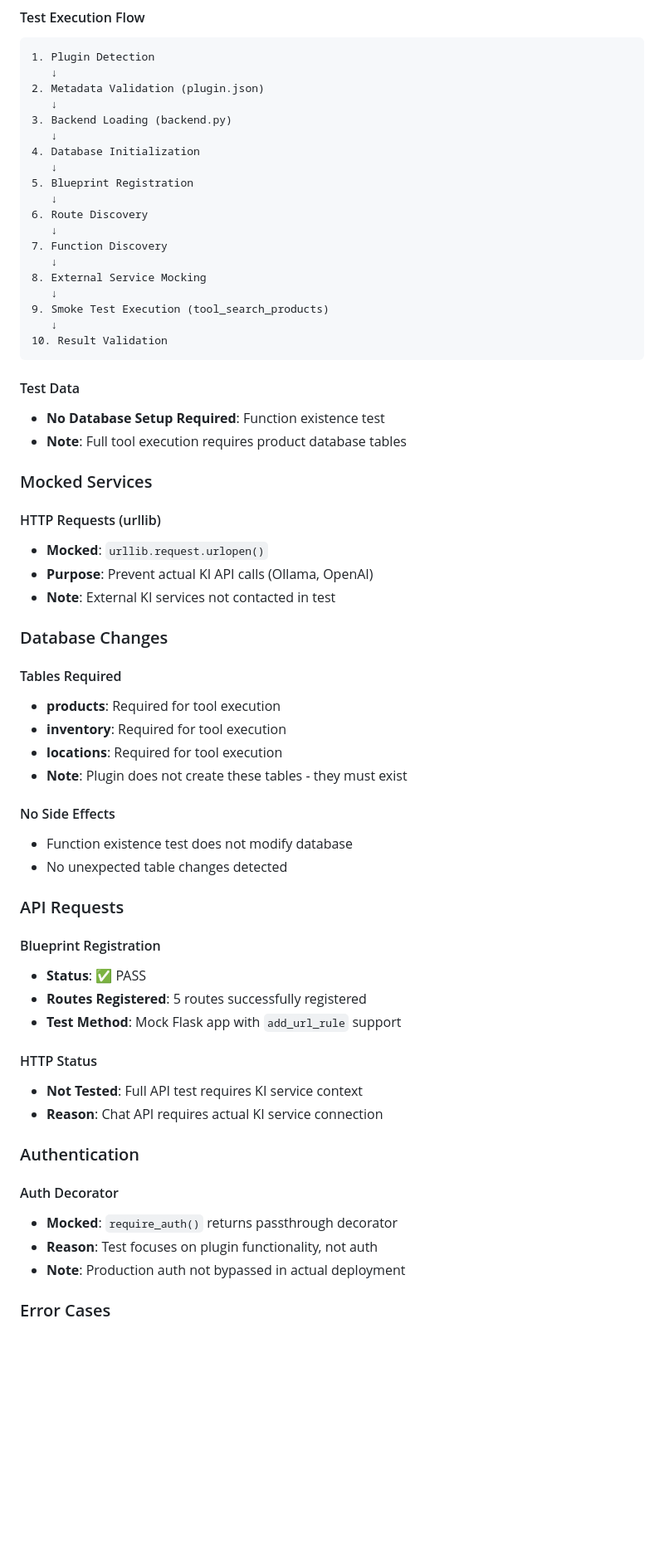
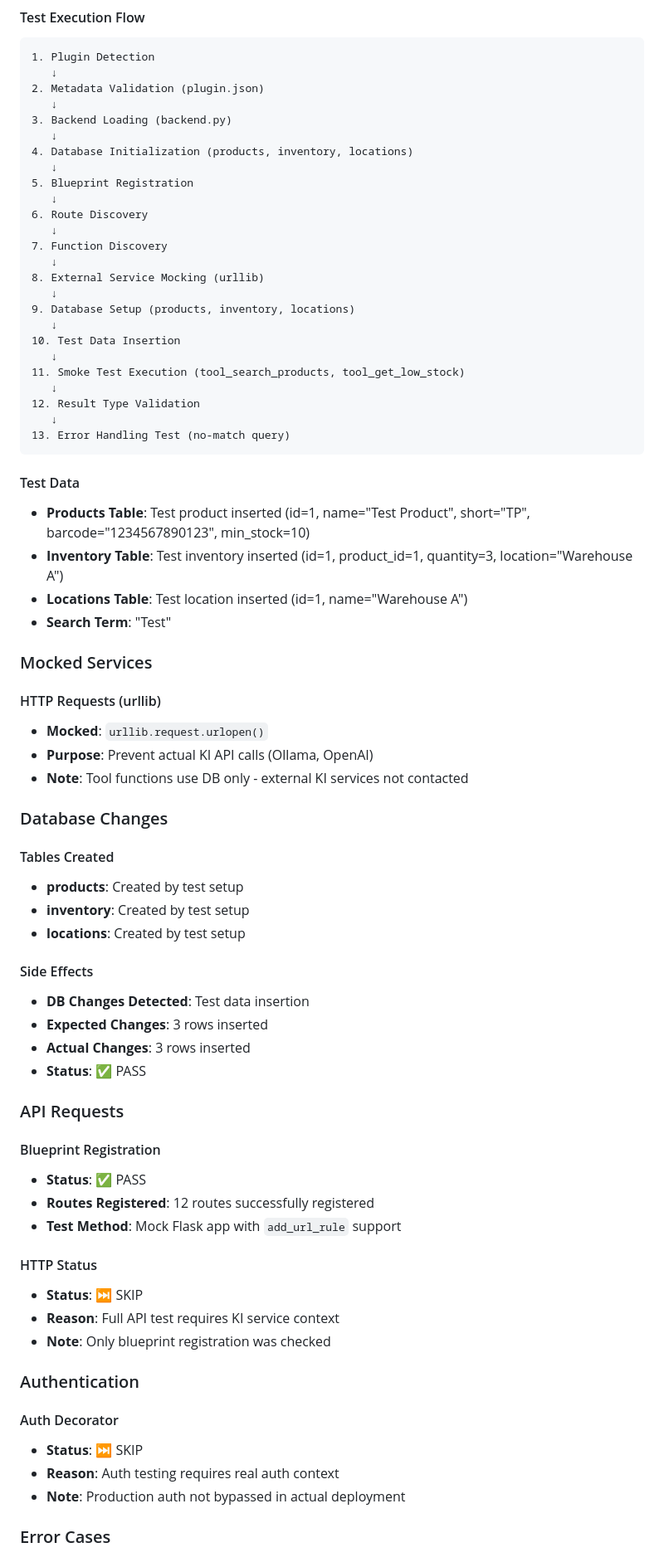
Before and after one commit to Gamerhund/lagersync-plugins, a Markdown page: docs/smoke-test-documentation.md, the part around one of its changes. Shown at 83% size. Drawn GitHub-style; blank space fills up the shorter version.

````diff
--- a/docs/smoke-test-documentation.md
+++ b/docs/smoke-test-documentation.md
@@ -161,7 +185,7 @@ This document provides detailed documentation for the runtime smoke tests implem
    ↓
 3. Backend Loading (backend.py)
    ↓
-4. Database Initialization
+4. Database Initialization (products, inventory, locations)
    ↓
 5. Blueprint Registration
    ↓
@@ -169,52 +193,62 @@ This document provides detailed documentation for the runtime smoke tests implem
    ↓
 7. Function Discovery
    ↓
-8. External Service Mocking
+8. External Service Mocking (urllib)
    ↓
-9. Smoke Test Execution (tool_search_products)
+9. Database Setup (products, inventory, locations)
    ↓
-10. Result Validation
+10. Test Data Insertion
+   ↓
+11. Smoke Test Execution (tool_search_products, tool_get_low_stock)
+   ↓
+12. Result Type Validation
+   ↓
+13. Error Handling Test (no-match query)
 ```
 
 #### Test Data
-- **No Database Setup Required**: Function existence test
-- **Note**: Full tool execution requires product database tables
+- **Products Table**: Test product inserted (id=1, name="Test Product", short="TP", barcode="1234567890123", min_stock=10)
+- **Inventory Table**: Test inventory inserted (id=1, product_id=1, quantity=3, location="Warehouse A")
+- **Locations Table**: Test location inserted (id=1, name="Warehouse A")
+- **Search Term**: "Test"
 
 ### Mocked Services
 
 #### HTTP Requests (urllib)
 - **Mocked**: `urllib.request.urlopen()`
 - **Purpose**: Prevent actual KI API calls (Ollama, OpenAI)
-- **Note**: External KI services not contacted in test
+- **Note**: Tool functions use DB only - external KI services not contacted
 
 ### Database Changes
 
-#### Tables Required
-- **products**: Required for tool execution
-- **inventory**: Required for tool execution
-- **locations**: Required for tool execution
-- **Note**: Plugin does not create these tables - they must exist
+#### Tables Created
+- **products**: Created by test setup
+- **inventory**: Created by test setup
+- **locations**: Created by test setup
 
-#### No Side Effects
-- Function existence test does not modify database
-- No unexpected table changes detected
+#### Side Effects
+- **DB Changes Detected**: Test data insertion
+- **Expected Changes**: 3 rows inserted
+- **Actual Changes**: 3 rows inserted
+- **Status**: ✅ PASS
 
 ### API Requests
 
 #### Blueprint Registration
 - **Status**: ✅ PASS
-- **Routes Registered**: 5 routes successfully registered
+- **Routes Registered**: 12 routes successfully registered
 - **Test Method**: Mock Flask app with `add_url_rule` support
 
 #### HTTP Status
-- **Not Tested**: Full API test requires KI service context
-- **Reason**: Chat API requires actual KI service connection
+- **Status**: ⏭️ SKIP
+- **Reason**: Full API test requires KI service context
+- **Note**: Only blueprint registration was checked
 
 ### Authentication
 
 #### Auth Decorator
-- **Mocked**: `require_auth()` returns passthrough decorator
-- **Reason**: Test focuses on plugin functionality, not auth
+- **Status**: ⏭️ SKIP
+- **Reason**: Auth testing requires real auth context
 - **Note**: Production auth not bypassed in actual deployment
 
 ### Error Cases
````
Also changed, not shown: other parts of docs/smoke-test-documentation.md (+221 -130 lines).
